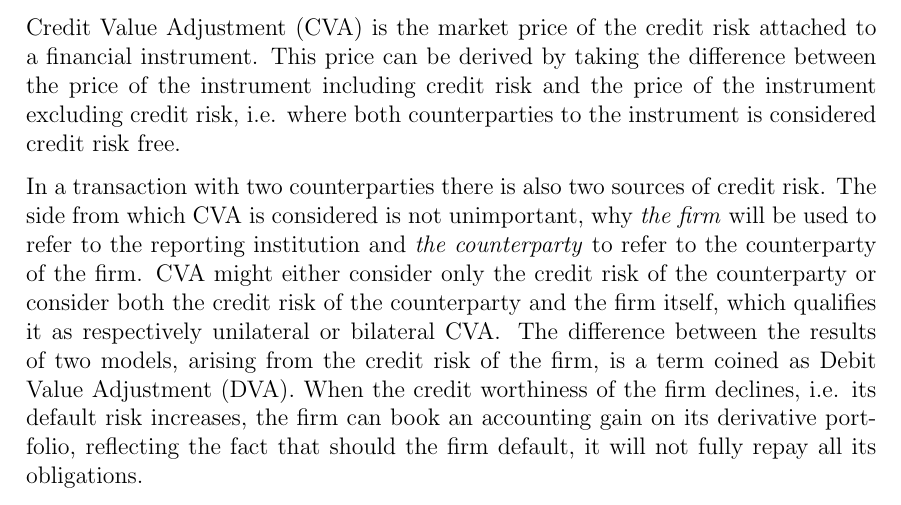
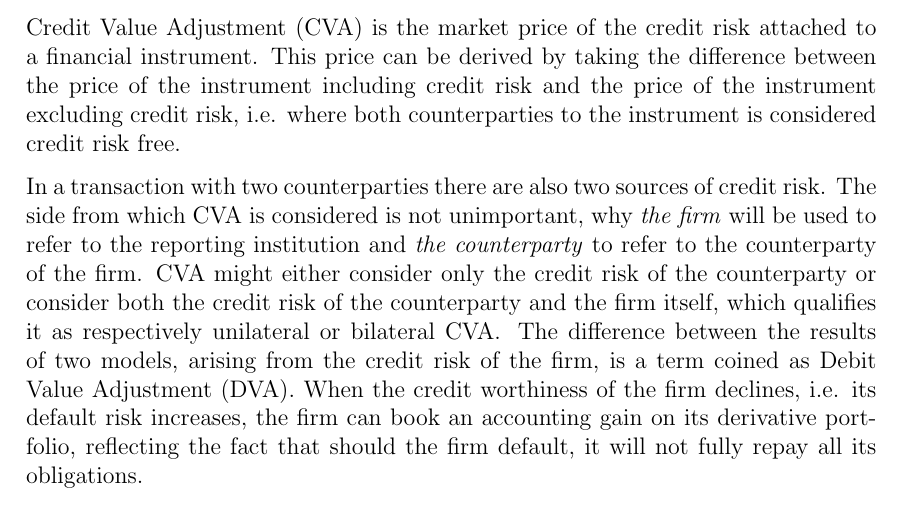
Before and after one commit to sebastianbaltser/master-thesis, a LaTeX thesis (thesis/main.tex, which reads thesis/content/body-matter/value-adjustments/credit-value-adjustments.tex): part of page 2 of 20, cut so that both start at the same text. Compiled offline with pdfLaTeX.

Commit message:
Fix grammar

```diff
--- a/thesis/content/body-matter/value-adjustments/credit-value-adjustments.tex
+++ b/thesis/content/body-matter/value-adjustments/credit-value-adjustments.tex
@@ -8,7 +8,7 @@
         and the price of the instrument excluding credit risk,
         i.e. where both counterparties to the instrument is considered credit risk free.
 
-        In a transaction with two counterparties there is also two sources of credit risk.
+        In a transaction with two counterparties there are also two sources of credit risk.
         The side from which \CVA/ is considered is not unimportant,
         why \textit{the firm} will be used to refer to the reporting institution
         and \textit{the counterparty} to refer to the counterparty of the firm.
```
